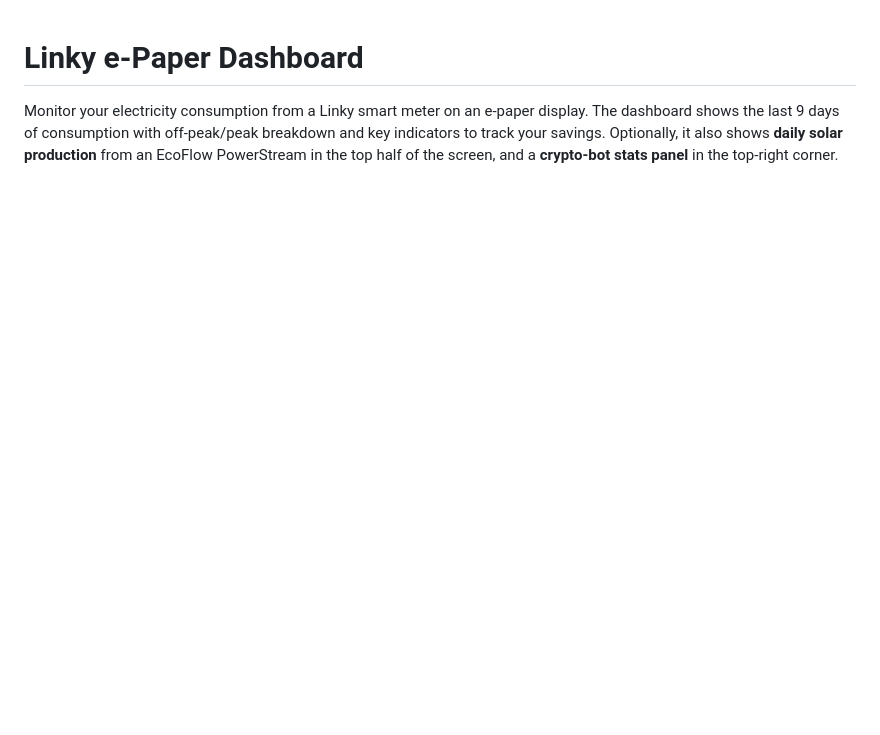
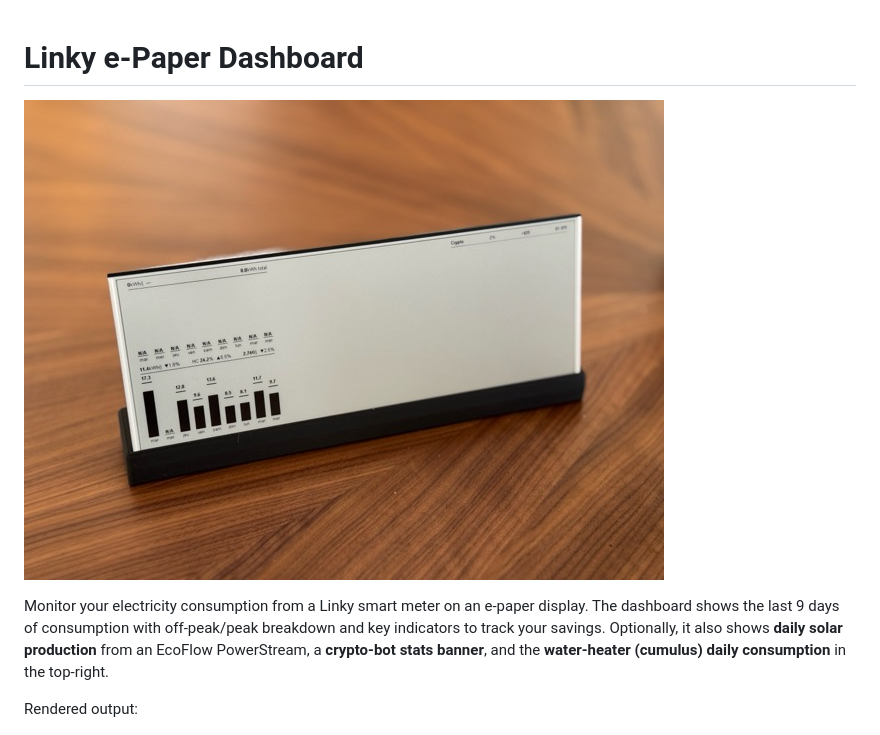
Before and after one commit to moifort/dashboard, a Markdown page: README.md, the part around the change. Drawn GitHub-style; pictures changed too: docs/device.jpg (added); blank space fills up the shorter version.

Commit message:
docs(readme): add device photo as hero, keep rendered preview below

```diff
--- a/README.md
+++ b/README.md
@@ -1,6 +1,10 @@
 # Linky e-Paper Dashboard
 
-Monitor your electricity consumption from a Linky smart meter on an e-paper display. The dashboard shows the last 9 days of consumption with off-peak/peak breakdown and key indicators to track your savings. Optionally, it also shows **daily solar production** from an EcoFlow PowerStream in the top half of the screen, and a **crypto-bot stats panel** in the top-right corner.
+![Dashboard on its stand](docs/device.jpg)
+
+Monitor your electricity consumption from a Linky smart meter on an e-paper display. The dashboard shows the last 9 days of consumption with off-peak/peak breakdown and key indicators to track your savings. Optionally, it also shows **daily solar production** from an EcoFlow PowerStream, a **crypto-bot stats banner**, and the **water-heater (cumulus) daily consumption** in the top-right.
+
+Rendered output:
 
 ![Dashboard preview](docs/preview.png)
 
```
